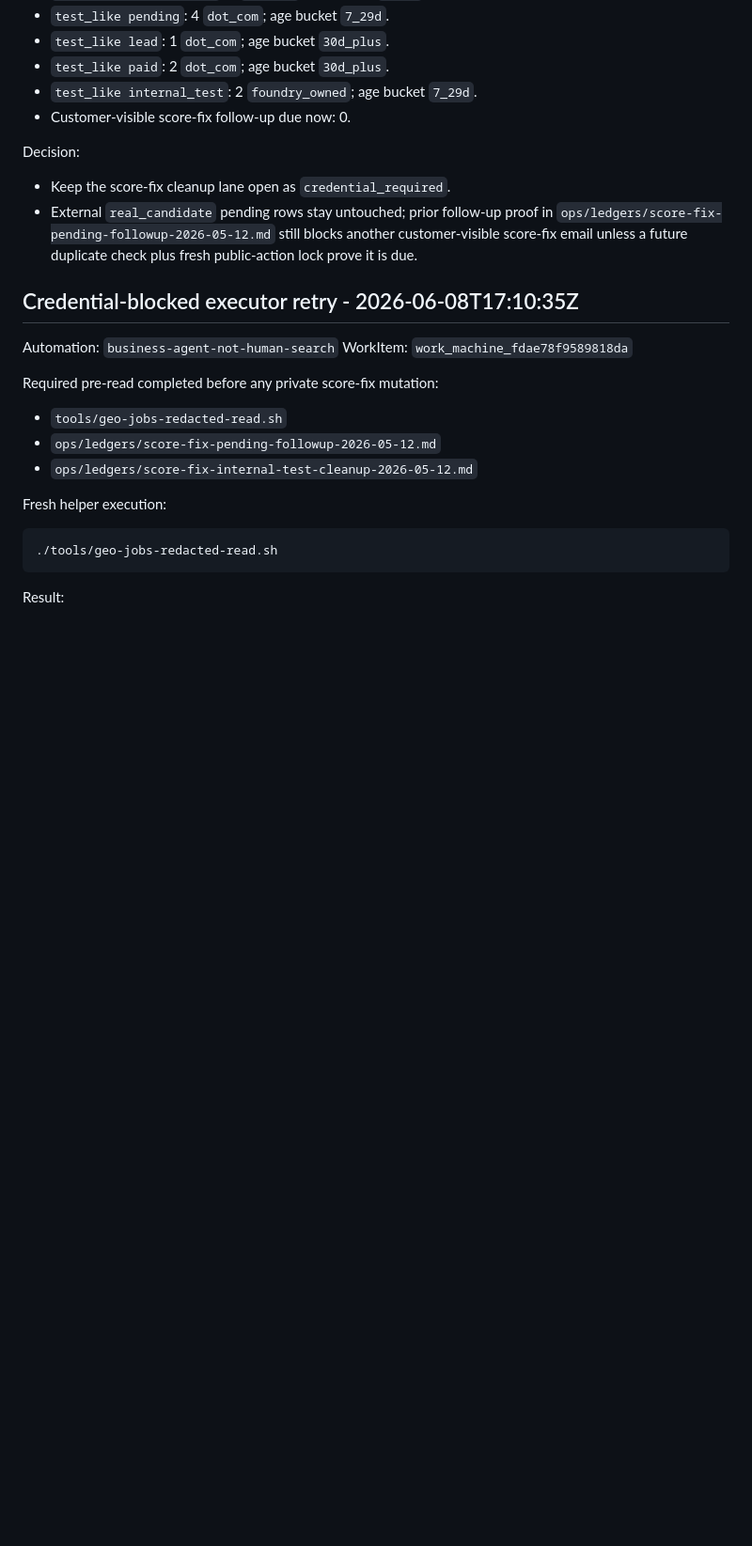
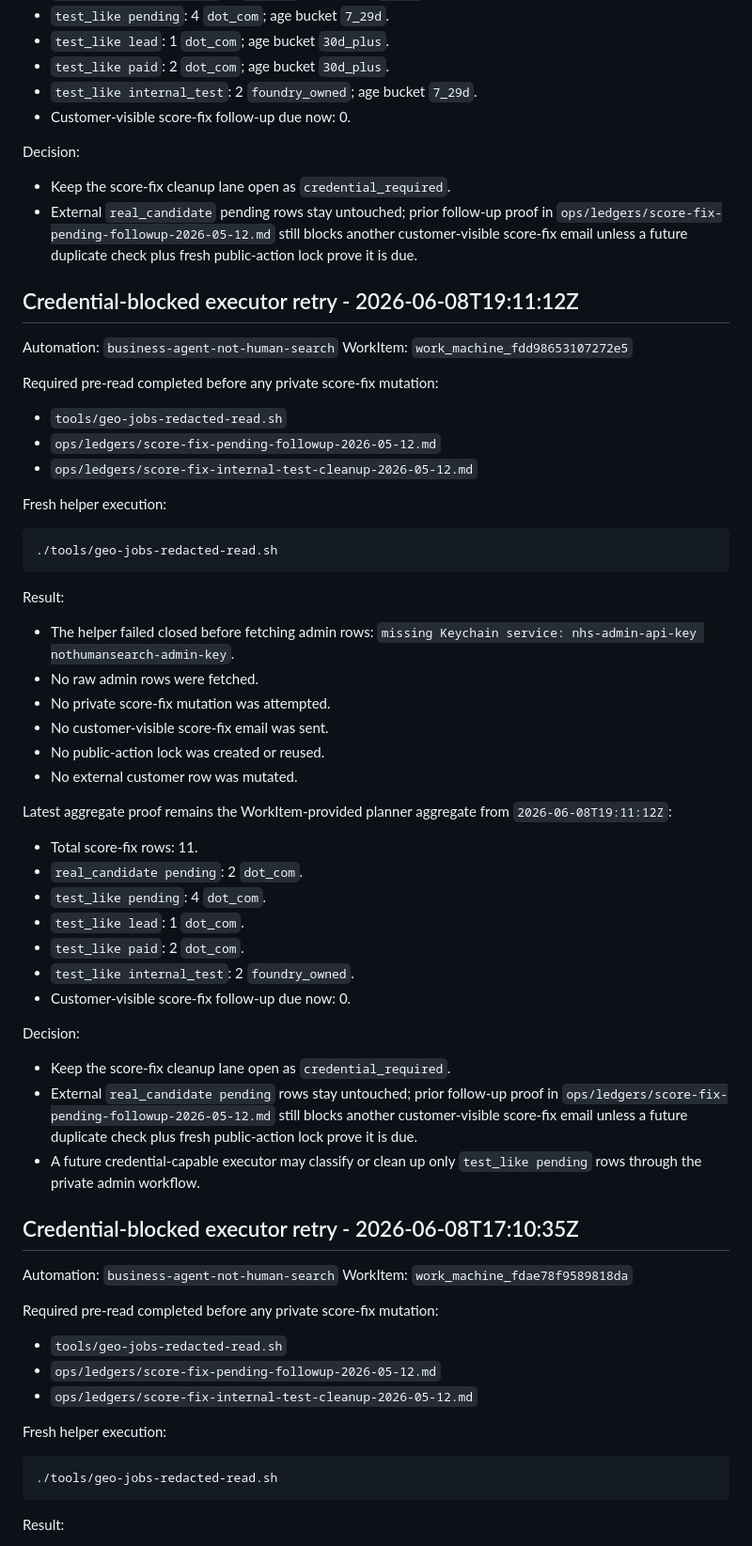
Before and after one commit to unitedideas/nothumansearch, a Markdown page: ops/ledgers/score-fix-internal-test-cleanup-2026-05-12.md, the part around the change. Shown at 94% size. Rendered like a GitHub page; blank space fills up the shorter version.

Commit message:
auto-commit: nothumansearch stale changes (ops/ledgers/score-fix-internal-test-cleanup-2026-05-12.md)

````diff
--- a/ops/ledgers/score-fix-internal-test-cleanup-2026-05-12.md
+++ b/ops/ledgers/score-fix-internal-test-cleanup-2026-05-12.md
@@ -219,6 +219,48 @@ Decision:
 - Keep the score-fix cleanup lane open as `credential_required`.
 - External `real_candidate` pending rows stay untouched; prior follow-up proof in `ops/ledgers/score-fix-pending-followup-2026-05-12.md` still blocks another customer-visible score-fix email unless a future duplicate check plus fresh public-action lock prove it is due.
 
+## Credential-blocked executor retry - 2026-06-08T19:11:12Z
+
+Automation: `business-agent-not-human-search`
+WorkItem: `work_machine_fdd98653107272e5`
+
+Required pre-read completed before any private score-fix mutation:
+
+- `tools/geo-jobs-redacted-read.sh`
+- `ops/ledgers/score-fix-pending-followup-2026-05-12.md`
+- `ops/ledgers/score-fix-internal-test-cleanup-2026-05-12.md`
+
+Fresh helper execution:
+
+```sh
+./tools/geo-jobs-redacted-read.sh
+```
+
+Result:
+
+- The helper failed closed before fetching admin rows: `missing Keychain service: nhs-admin-api-key nothumansearch-admin-key`.
+- No raw admin rows were fetched.
+- No private score-fix mutation was attempted.
+- No customer-visible score-fix email was sent.
+- No public-action lock was created or reused.
+- No external customer row was mutated.
+
+Latest aggregate proof remains the WorkItem-provided planner aggregate from `2026-06-08T19:11:12Z`:
+
+- Total score-fix rows: 11.
+- `real_candidate pending`: 2 `dot_com`.
+- `test_like pending`: 4 `dot_com`.
+- `test_like lead`: 1 `dot_com`.
+- `test_like paid`: 2 `dot_com`.
+- `test_like internal_test`: 2 `foundry_owned`.
+- Customer-visible score-fix follow-up due now: 0.
+
+Decision:
+
+- Keep the score-fix cleanup lane open as `credential_required`.
+- External `real_candidate pending` rows stay untouched; prior follow-up proof in `ops/ledgers/score-fix-pending-followup-2026-05-12.md` still blocks another customer-visible score-fix email unless a future duplicate check plus fresh public-action lock prove it is due.
+- A future credential-capable executor may classify or clean up only `test_like pending` rows through the private admin workflow.
+
 ## Credential-blocked executor retry - 2026-06-08T17:10:35Z
 
 Automation: `business-agent-not-human-search`
````
Also changed, not shown: harness/work_machine_fdd98653107272e5-commit-blocker-2026-06-08.md (added, +36 -0 lines), harness/work_machine_fdd98653107272e5.md (added, +43 -0 lines).
